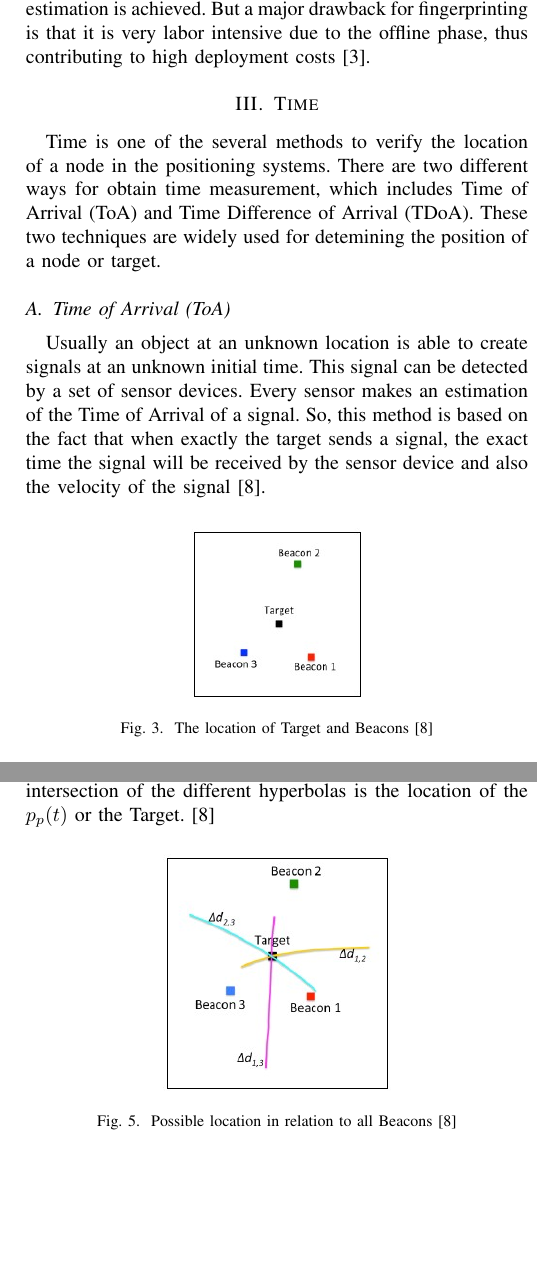
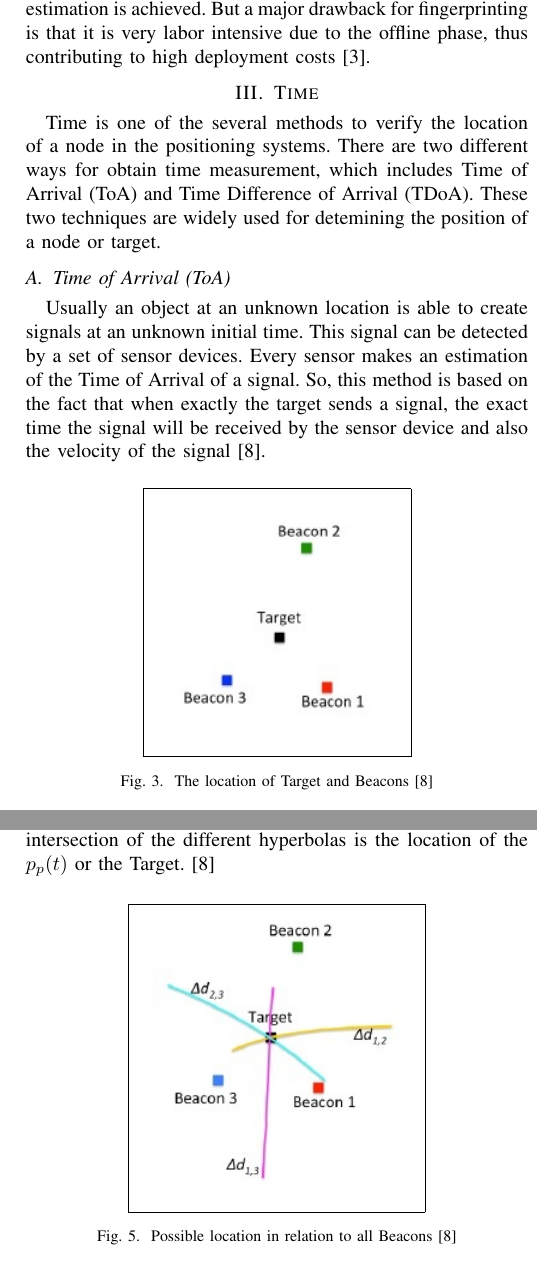
Before and after one commit to glemco/NetSecEssay, a LaTeX paper (main.tex, which reads time.tex): two parts of the columns of pages 2 and 3 of 7, joined at a grey line, cut so that both start at the same text, the shorter picture padded with empty space. Compiled offline with pdfLaTeX; a missing font is replaced by an installed copy or a similar font; a LaTeX package or settings file that is missing is left out.

Commit message:
Made some images bigger in `time.tex` and moved border to fbox
Image sources should be changed to a better quality also

```diff
--- a/time.tex
+++ b/time.tex
@@ -7,7 +7,7 @@ Usually an object at an unknown location is able to create signals at an unknown
 
 \begin{figure}[htp]
     \centering
-    \includegraphics[width=3cm]{1.jpg}
+    \fbox{\includegraphics[width=4.5cm]{1.jpg}}
     \caption{The location of Target and Beacons \cite{brian17}}
     \label{fig:Target location}
 \end{figure}
@@ -78,7 +78,7 @@ In this equation only $p_p(t)$ has not given and it indicates the position of th
 
 \begin{figure}[htp]
     \centering
-    \includegraphics[width=4cm]{8.jpg}
+    \fbox{\includegraphics[width=5cm]{8.jpg}}
     \caption{Possible location in relation to all Beacons \cite{brian17}}
     \label{fig:hyp_location}
 \end{figure}
```
Also changed, not shown: 1.jpg, 2.jpg, 8.jpg, time.tex (2 more changed lines).
